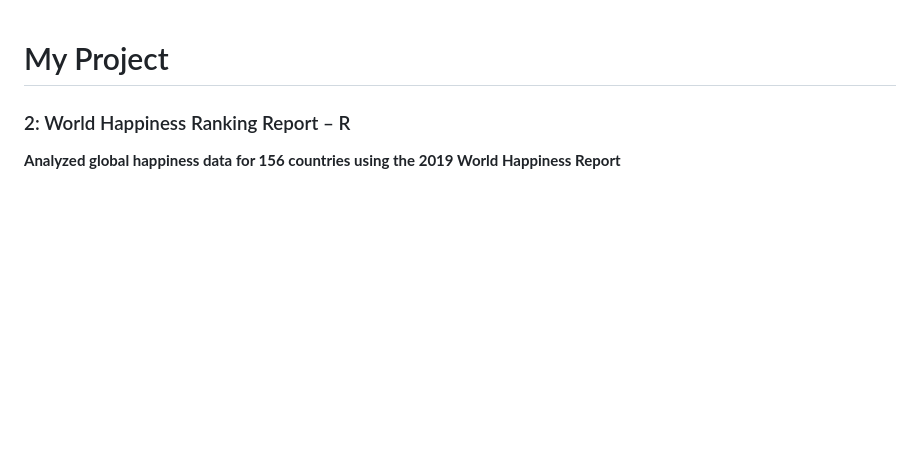
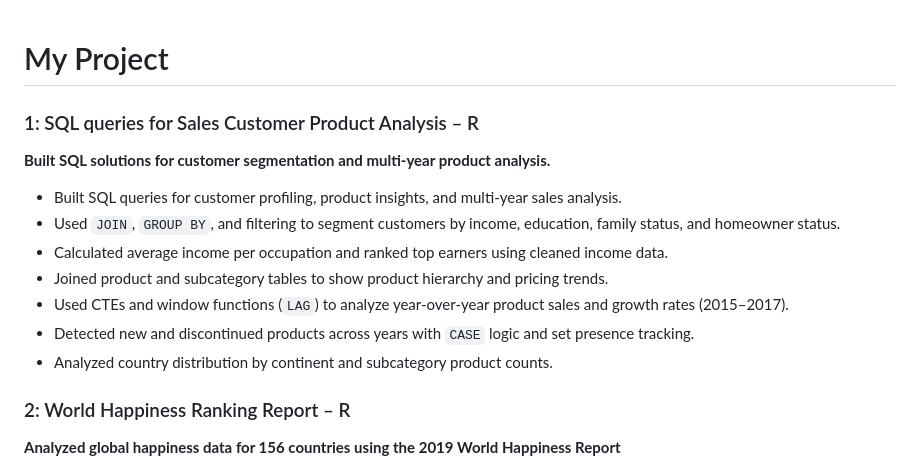
Before and after one commit to joethechau/dashboard_datavisualization, a Markdown page: README.md, the part around the change. Drawn GitHub-style; blank space fills up the shorter version.

```diff
--- a/README.md
+++ b/README.md
@@ -1,4 +1,17 @@
 <h1> My Project </h1>
+
+<h3>1: SQL queries for Sales Customer Product Analysis – R</h3>
+
+<p><strong>Built SQL solutions for customer segmentation and multi-year product analysis.</strong></p>
+<ul>
+  <li>Built SQL queries for customer profiling, product insights, and multi-year sales analysis.</li>
+  <li>Used <code>JOIN</code>, <code>GROUP BY</code>, and filtering to segment customers by income, education, family status, and homeowner status.</li>
+  <li>Calculated average income per occupation and ranked top earners using cleaned income data.</li>
+  <li>Joined product and subcategory tables to show product hierarchy and pricing trends.</li>
+  <li>Used CTEs and window functions (<code>LAG</code>) to analyze year-over-year product sales and growth rates (2015–2017).</li>
+  <li>Detected new and discontinued products across years with <code>CASE</code> logic and set presence tracking.</li>
+  <li>Analyzed country distribution by continent and subcategory product counts.</li>
+</ul>
 
 <h3>2: World Happiness Ranking Report – R</h3>
 
```
